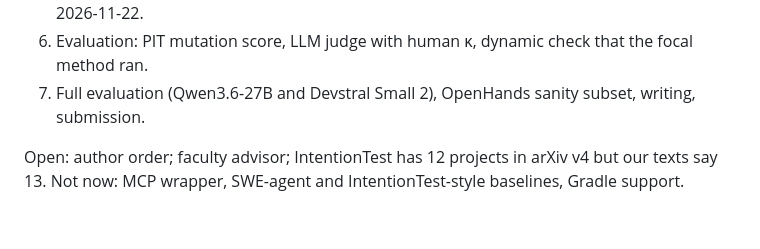
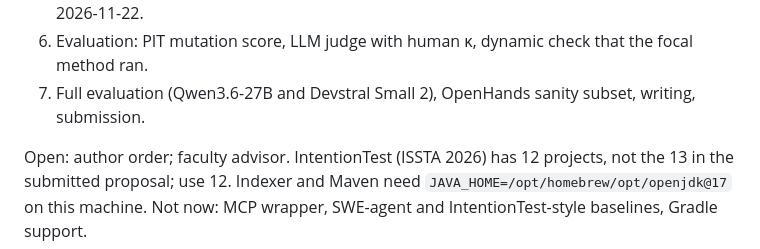
Before and after one commit to kalebkwok/CS527_Course_Project_YL, a Markdown page: CLAUDE.md, the part around the change. GitHub-like rendering.

Commit message:
docs: IntentionTest is ISSTA 2026 with 12 projects; JDK 17 path
Co-Authored-By: Claude Opus 5.5 <noreply@anthropic.com>

```diff
--- a/CLAUDE.md
+++ b/CLAUDE.md
@@ -75,5 +75,6 @@ toward the paper's claim.
 6. Evaluation: PIT mutation score, LLM judge with human κ, dynamic check that the focal method ran.
 7. Full evaluation (Qwen3.6-27B and Devstral Small 2), OpenHands sanity subset, writing, submission.
 
-Open: author order; faculty advisor; IntentionTest has 12 projects in arXiv v4 but our texts say 13.
+Open: author order; faculty advisor. IntentionTest (ISSTA 2026) has 12 projects, not the 13 in the
+submitted proposal; use 12. Indexer and Maven need `JAVA_HOME=/opt/homebrew/opt/openjdk@17` on this machine.
 Not now: MCP wrapper, SWE-agent and IntentionTest-style baselines, Gradle support.
```
Also changed, not shown: docs/PAPER_PLAN.md (+3 -3 lines).
